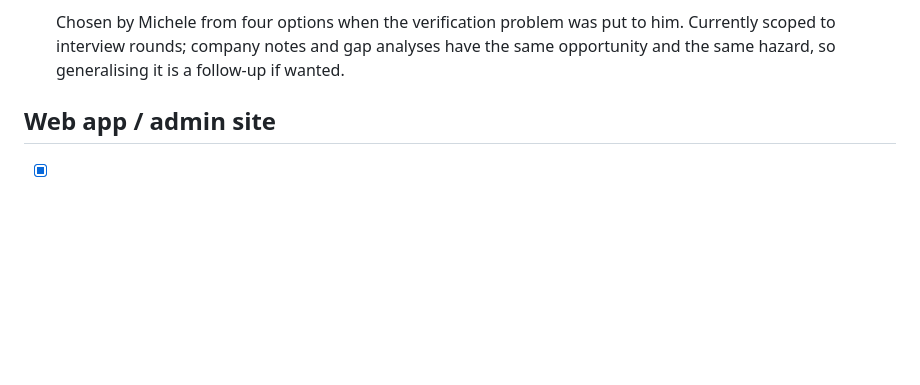
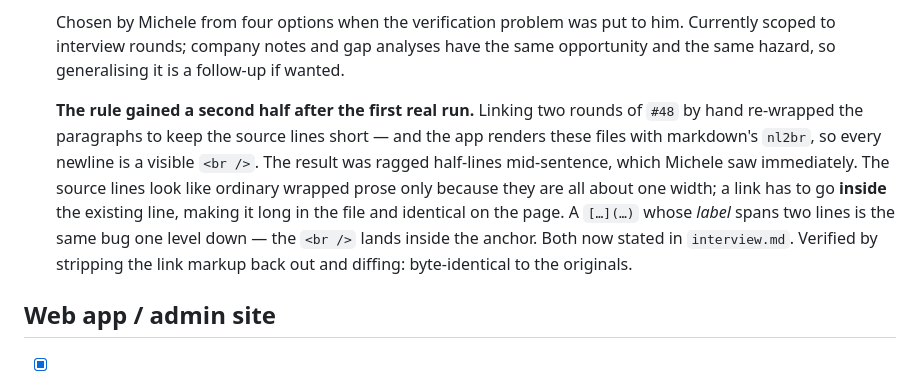
Before and after one commit to lambdamusic/jobstudio, a Markdown page: backlog/TODO.md, the part around the change. Drawn GitHub-style; blank space fills up the shorter version.

Commit message:
Links go inside the existing line — nl2br makes a newline a <br />
Found on the first real run of #71's rule. Adding links to two interview
rounds, I re-wrapped the paragraphs to keep the source lines short. These
files render through markdown's nl2br, so every newline in the source is
a visible line break on the page: the result was short ragged lines
mid-sentence, which the rule as written would lead anyone straight into.

The source lines look like ordinary wrapped prose only because they are
all about one width. A link belongs inside the existing line, long in the
file and identical on the page. A [...](...) whose label spans two lines
is the same bug one level down — the <br /> lands inside the anchor.

Co-Authored-By: Claude Opus 5 <noreply@anthropic.com>
Claude-Session: https://claude.ai/code/session_014kvaYXqk5JxGpkmcNuo22H

```diff
--- a/backlog/TODO.md
+++ b/backlog/TODO.md
@@ -250,6 +250,8 @@ had tested against (`#2`'s "a second real person" pass, and the `cv --import` ha
 
   Chosen by Michele from four options when the verification problem was put to him. Currently scoped to interview rounds; company notes and gap analyses have the same opportunity and the same hazard, so generalising it is a follow-up if wanted.
 
+  **The rule gained a second half after the first real run.** Linking two rounds of `#48` by hand re-wrapped the paragraphs to keep the source lines short — and the app renders these files with markdown's `nl2br`, so every newline is a visible `<br />`. The result was ragged half-lines mid-sentence, which Michele saw immediately. The source lines look like ordinary wrapped prose only because they are all about one width; a link has to go **inside** the existing line, making it long in the file and identical on the page. A `[…](…)` whose *label* spans two lines is the same bug one level down — the `<br />` lands inside the anchor. Both now stated in `interview.md`. Verified by stripping the link markup back out and diffing: byte-identical to the originals.
+
 ## Web app / admin site
 - [x] `#17` Make external links open in a new tab/window (e.g. company detail page `/companies/<slug>/` renders notes.md with several external source URLs — currently they navigate away from the app in-place) — done 2026-09-17: chained the existing `blank_links` filter (already used on scan reports) onto every `|markdown` render across the templates — company/area/note/profile pages and all of application detail (record, job description, my notes, CV, cover letters, other files)
 - [x] `#18` Reorder the application detail page tabs (`src/web/apps/tracker/templates/tracker/application_detail.html`) to: Record, Job description, My notes, CV, Cover letters, History — done 2026-09-17. "Other files" and "Also at `<company>`" stayed after History.
```
Also changed, not shown: 1 other file.
